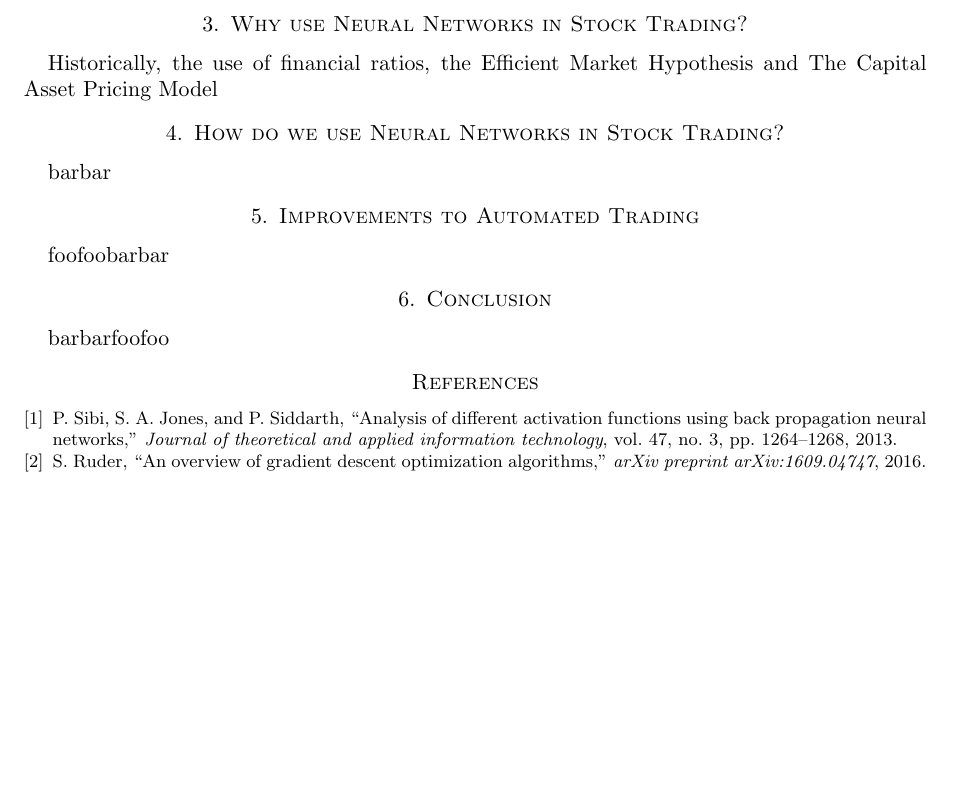
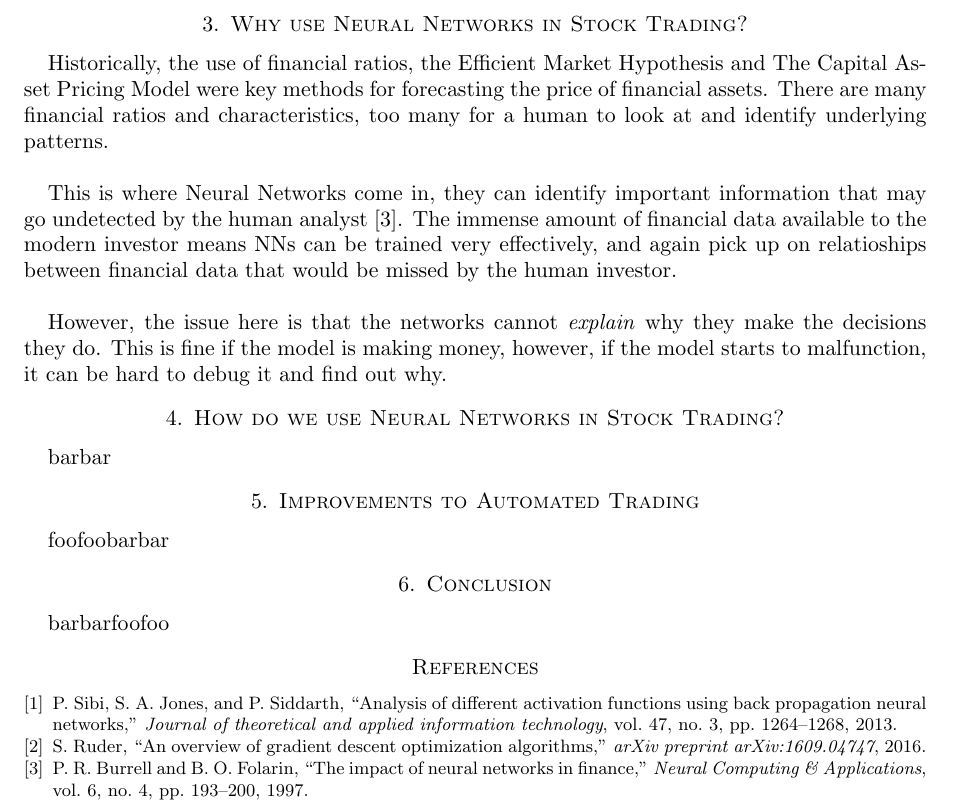
Before and after one commit to mattknowles314/bioinspcomp, a LaTeX paper (Paper/main.tex, which reads Paper/sec3.tex): part of page 2 of 2, cut so that both start at the same text, the shorter picture padded with empty space. Compiled offline with pdfLaTeX.

Commit message:
Further changes

```diff
--- a/Paper/sec3.tex
+++ b/Paper/sec3.tex
@@ -1,2 +1,11 @@
 \section{Why use Neural Networks in Stock Trading?}
-Historically, the use of financial ratios, the Efficient Market Hypothesis and The Capital Asset Pricing Model
+Historically, the use of financial ratios, the Efficient Market Hypothesis and The Capital Asset Pricing Model were key methods for
+forecasting the price of financial assets. There are many financial ratios and characteristics, too many for a human to look at and identify underlying
+patterns. \\
+
+This is where Neural Networks come in, they can identify important information that may go undetected by the human analyst \cite{burrell}. The immense amount of financial
+data available to the modern investor means NNs can be trained very effectively, and again pick up on relatioships between financial data
+that would be missed by the human investor.  \\
+
+However, the issue here is that the networks cannot \textit{explain} why they make the decisions they do. This is fine if the model is making
+money, however, if the model starts to malfunction, it can be hard to debug it and find out why.
```
Also changed, not shown: Paper/refs.bib (+11 -0 lines), Paper/main.bbl (deleted), 3 other files.
